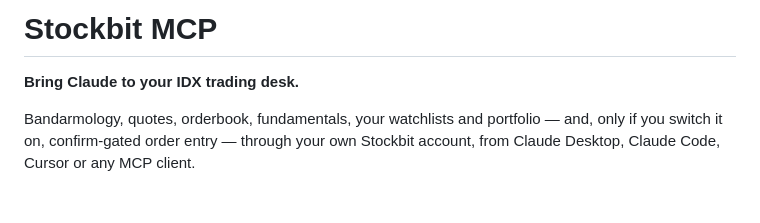
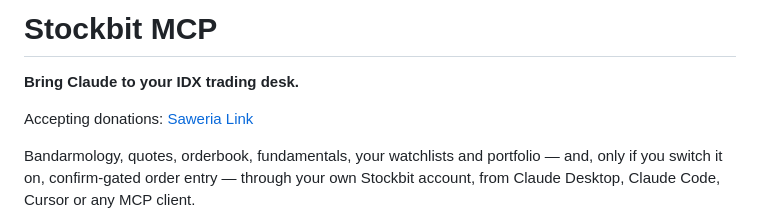
Before and after one commit to INo-xious/stockbit-mcp, a Markdown page: README.md, the part around the change. GitHub-like rendering; blank space fills up the shorter version.

Commit message:
docs: add donation link to README

```diff
--- a/README.md
+++ b/README.md
@@ -1,6 +1,8 @@
 # Stockbit MCP
 
 **Bring Claude to your IDX trading desk.**
+
+Accepting donations: [Saweria Link](https://saweria.co/GUBS)
 
 Bandarmology, quotes, orderbook, fundamentals, your watchlists and portfolio — and, only if you
 switch it on, confirm-gated order entry — through your own Stockbit account, from Claude Desktop,
```
